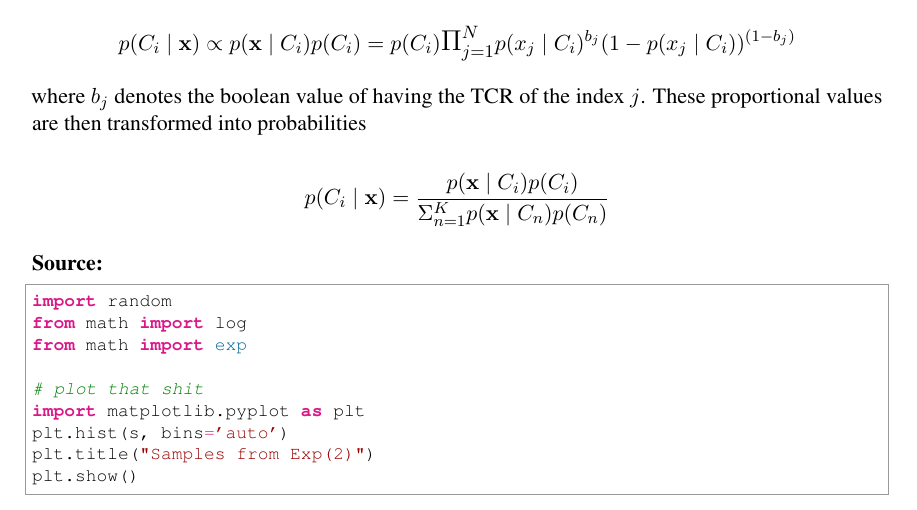
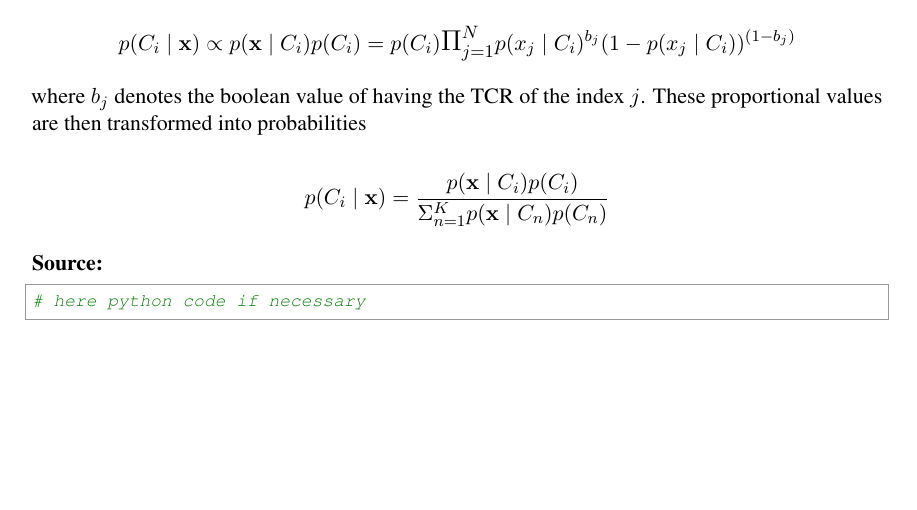
Before and after one commit to ninpnin/bda-project, a LaTeX document (naiveBayes.tex): part of the page, cut so that both start at the same text, the shorter picture padded with empty space. Compiled offline with pdfLaTeX.

Commit message:
Remove template code from the latex file

```diff
--- a/naiveBayes.tex
+++ b/naiveBayes.tex
@@ -66,16 +66,9 @@ where $b_j$ denotes the boolean value of having the TCR of the index $j$. These
 {\bf Source:}
 
 \begin{python}
-import random
-from math import log
-from math import exp
+# here python code if necessary
+\end{python}
 
-# plot that shit
-import matplotlib.pyplot as plt
-plt.hist(s, bins='auto')
-plt.title("Samples from Exp(2)")
-plt.show()
-\end{python}
 \end{document}
 
 %%% Local Variables:
```
Also changed, not shown: naiveBayes.pdf.
